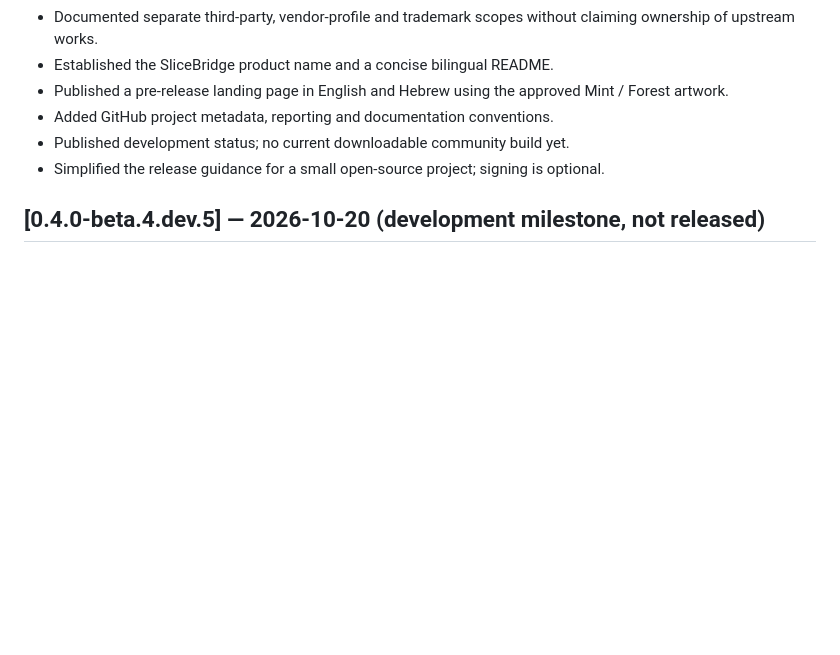
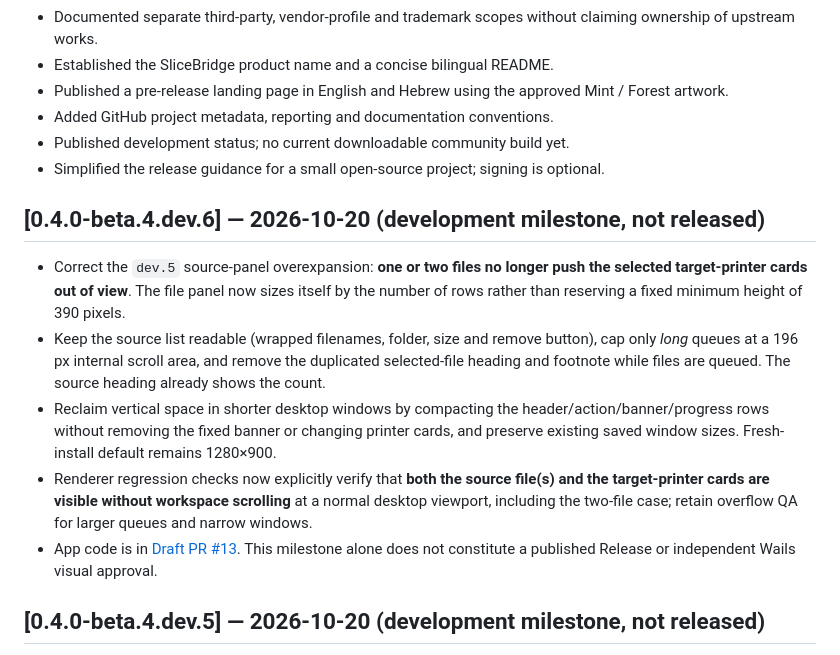
Before and after one commit to nocturney/3mf-bridge, a Markdown page: CHANGELOG.md, the part around the change. Drawn GitHub-style; blank space fills up the shorter version.

Commit message:
docs: log content-sized source queue and visible printer cards

```diff
--- a/CHANGELOG.md
+++ b/CHANGELOG.md
@@ -11,6 +11,14 @@ Public, published releases will be listed here. Development-branch work and draf
 - Added GitHub project metadata, reporting and documentation conventions.
 - Published development status; no current downloadable community build yet.
 - Simplified the release guidance for a small open-source project; signing is optional.
+
+## [0.4.0-beta.4.dev.6] — 2026-10-20 (development milestone, not released)
+
+- Correct the `dev.5` source-panel overexpansion: **one or two files no longer push the selected target-printer cards out of view**. The file panel now sizes itself by the number of rows rather than reserving a fixed minimum height of 390 pixels.
+- Keep the source list readable (wrapped filenames, folder, size and remove button), cap only *long* queues at a 196 px internal scroll area, and remove the duplicated selected-file heading and footnote while files are queued. The source heading already shows the count.
+- Reclaim vertical space in shorter desktop windows by compacting the header/action/banner/progress rows without removing the fixed banner or changing printer cards, and preserve existing saved window sizes. Fresh-install default remains 1280×900.
+- Renderer regression checks now explicitly verify that **both the source file(s) and the target-printer cards are visible without workspace scrolling** at a normal desktop viewport, including the two-file case; retain overflow QA for larger queues and narrow windows.
+- App code is in [Draft PR #13](https://github.com/nocturney/slicebridge/pull/13). This milestone alone does not constitute a published Release or independent Wails visual approval.
 
 ## [0.4.0-beta.4.dev.5] — 2026-10-20 (development milestone, not released)
 
```
